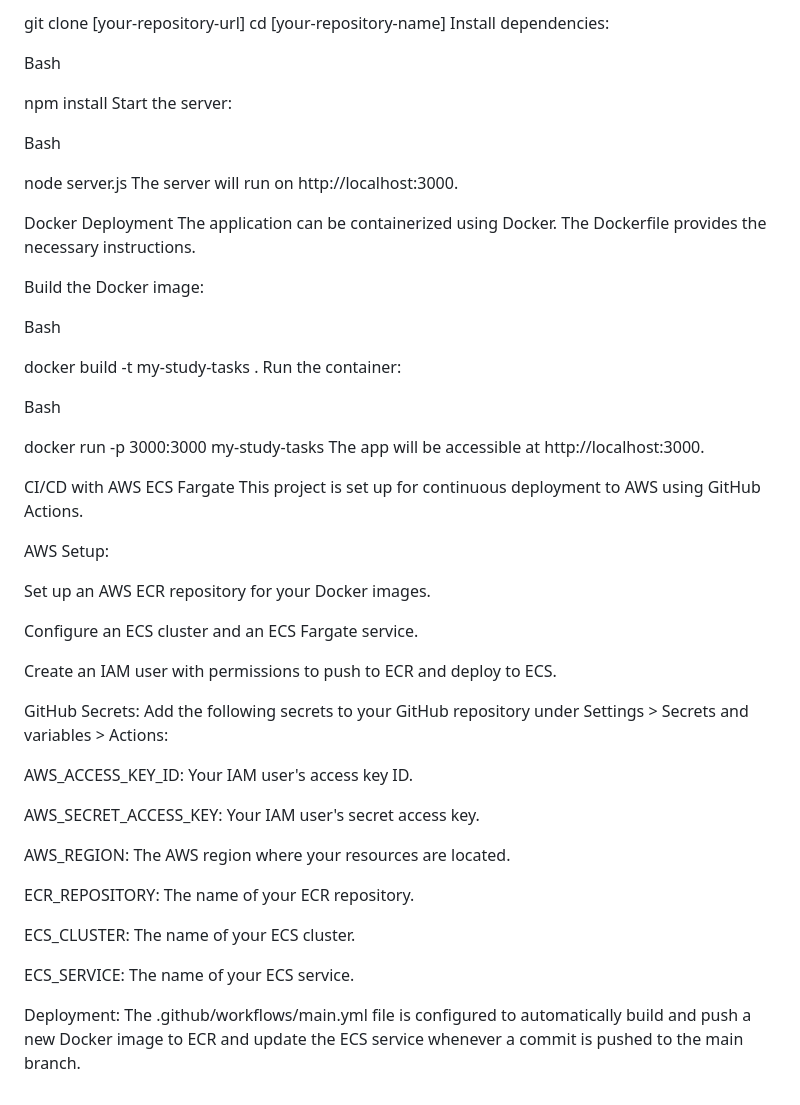
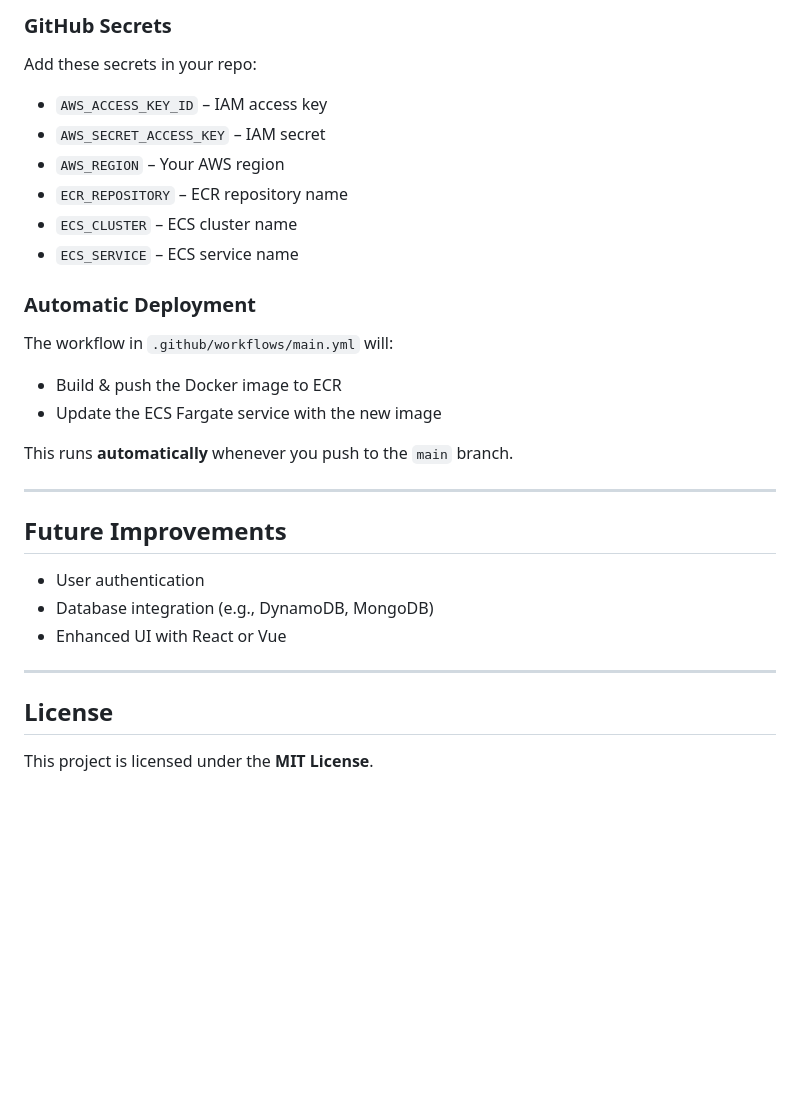
Before and after one commit to Poojarkarthik/tasks, a Markdown page: README.md, the part around one of its changes. Rendered like a GitHub page; blank space fills up the shorter version.

```diff
--- a/README.md
+++ b/README.md
@@ -48,58 +83,28 @@ Bash
 
-git clone [your-repository-url]
-cd [your-repository-name]
-Install dependencies:
+### **GitHub Secrets**
+Add these secrets in your repo:
+- `AWS_ACCESS_KEY_ID` – IAM access key
+- `AWS_SECRET_ACCESS_KEY` – IAM secret
+- `AWS_REGION` – Your AWS region
+- `ECR_REPOSITORY` – ECR repository name
+- `ECS_CLUSTER` – ECS cluster name
+- `ECS_SERVICE` – ECS service name
 
-Bash
+### **Automatic Deployment**
+The workflow in `.github/workflows/main.yml` will:
+- Build & push the Docker image to ECR
+- Update the ECS Fargate service with the new image
 
-npm install
-Start the server:
+This runs **automatically** whenever you push to the `main` branch.
 
-Bash
+---
 
-node server.js
-The server will run on http://localhost:3000.
+## Future Improvements
+- User authentication
+- Database integration (e.g., DynamoDB, MongoDB)
+- Enhanced UI with React or Vue
 
-Docker Deployment
-The application can be containerized using Docker. The Dockerfile provides the necessary instructions.
+---
 
-Build the Docker image:
-
-Bash
-
-docker build -t my-study-tasks .
-Run the container:
-
-Bash
-
-docker run -p 3000:3000 my-study-tasks
-The app will be accessible at http://localhost:3000.
-
-CI/CD with AWS ECS Fargate
-This project is set up for continuous deployment to AWS using GitHub Actions.
-
-AWS Setup:
-
-Set up an AWS ECR repository for your Docker images.
-
-Configure an ECS cluster and an ECS Fargate service.
-
-Create an IAM user with permissions to push to ECR and deploy to ECS.
-
-GitHub Secrets:
-Add the following secrets to your GitHub repository under Settings > Secrets and variables > Actions:
-
-AWS_ACCESS_KEY_ID: Your IAM user's access key ID.
-
-AWS_SECRET_ACCESS_KEY: Your IAM user's secret access key.
-
-AWS_REGION: The AWS region where your resources are located.
-
-ECR_REPOSITORY: The name of your ECR repository.
-
-ECS_CLUSTER: The name of your ECS cluster.
-
-ECS_SERVICE: The name of your ECS service.
-
-Deployment:
-The .github/workflows/main.yml file is configured to automatically build and push a new Docker image to ECR and update the ECS service whenever a commit is pushed to the main branch.
+## License
+This project is licensed under the **MIT License**.
```
Also changed, not shown: other parts of README.md (+57 -22 lines).
